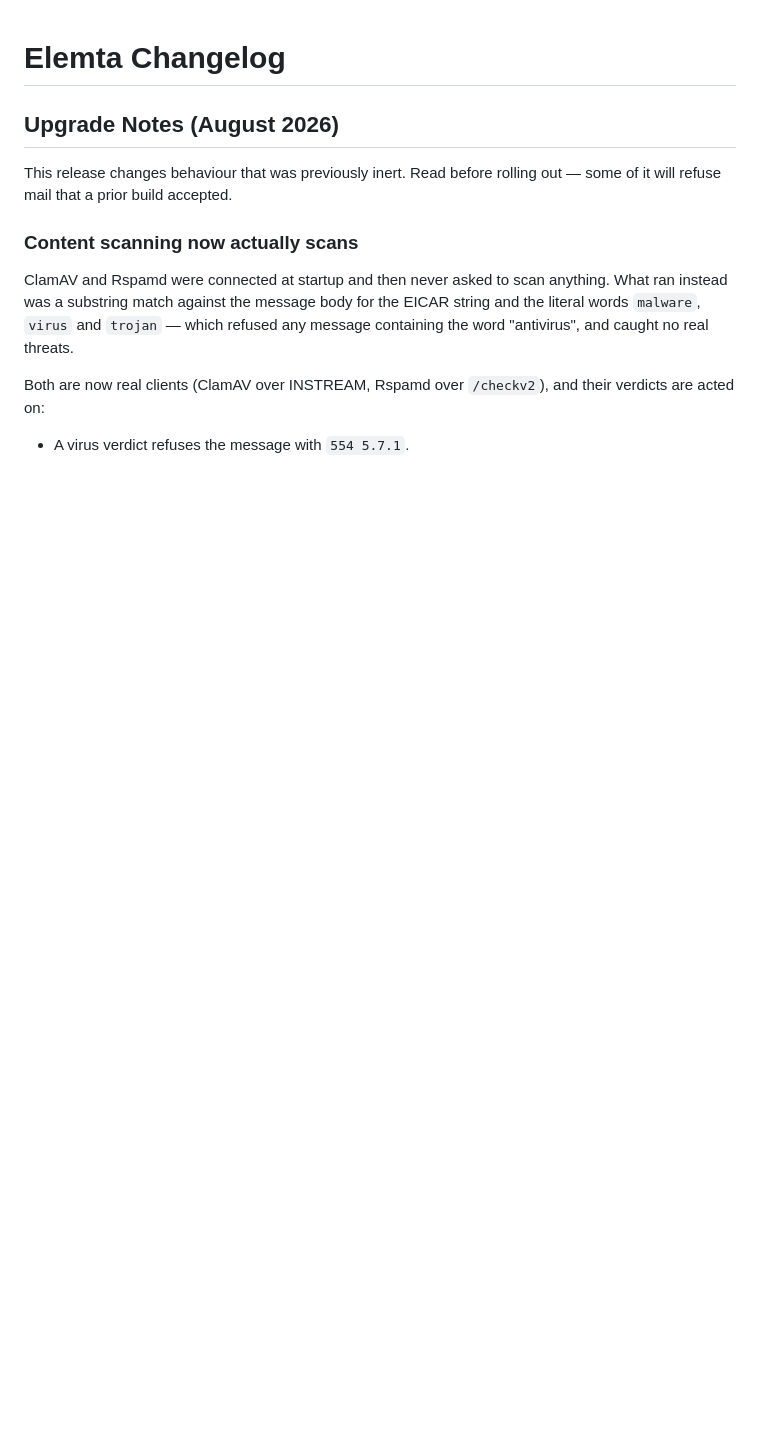
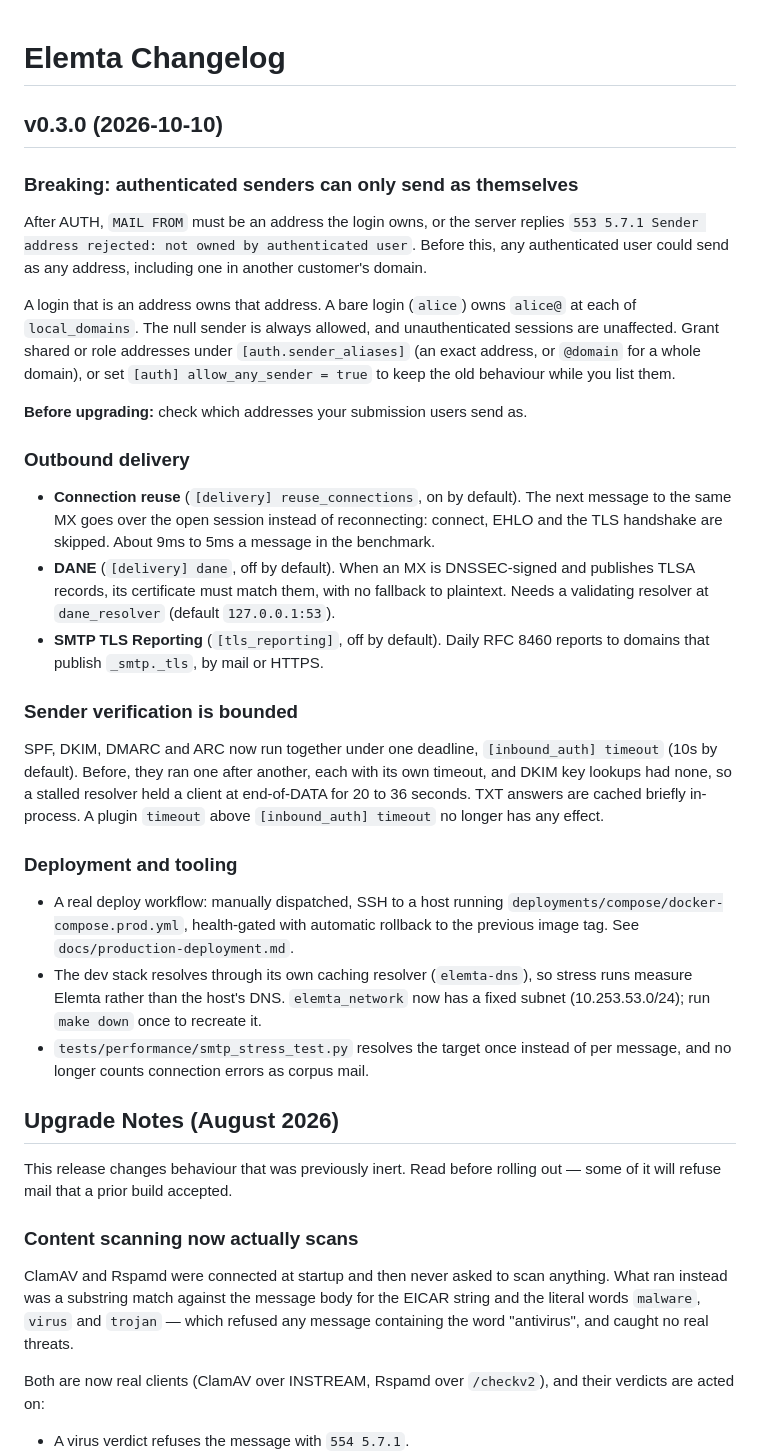
Before and after one commit to EvalAlan/elemta, a Markdown page: CHANGELOG.md, the part around the change. Drawn GitHub-style; blank space fills up the shorter version.

Commit message:
CHANGELOG: v0.3.0 (#21)

```diff
--- a/CHANGELOG.md
+++ b/CHANGELOG.md
@@ -1,4 +1,54 @@
 # Elemta Changelog
+
+## v0.3.0 (2026-10-10)
+
+### Breaking: authenticated senders can only send as themselves
+
+After AUTH, `MAIL FROM` must be an address the login owns, or the server
+replies `553 5.7.1 Sender address rejected: not owned by authenticated user`.
+Before this, any authenticated user could send as any address, including one
+in another customer's domain.
+
+A login that is an address owns that address. A bare login (`alice`) owns
+`alice@` at each of `local_domains`. The null sender is always allowed, and
+unauthenticated sessions are unaffected. Grant shared or role addresses under
+`[auth.sender_aliases]` (an exact address, or `@domain` for a whole domain), or
+set `[auth] allow_any_sender = true` to keep the old behaviour while you list
+them.
+
+**Before upgrading:** check which addresses your submission users send as.
+
+### Outbound delivery
+
+- **Connection reuse** (`[delivery] reuse_connections`, on by default). The next
+  message to the same MX goes over the open session instead of reconnecting:
+  connect, EHLO and the TLS handshake are skipped. About 9ms to 5ms a message
+  in the benchmark.
+- **DANE** (`[delivery] dane`, off by default). When an MX is DNSSEC-signed
+  and publishes TLSA records, its certificate must match them, with no
+  fallback to plaintext. Needs a validating resolver at `dane_resolver`
+  (default `127.0.0.1:53`).
+- **SMTP TLS Reporting** (`[tls_reporting]`, off by default). Daily RFC 8460
+  reports to domains that publish `_smtp._tls`, by mail or HTTPS.
+
+### Sender verification is bounded
+
+SPF, DKIM, DMARC and ARC now run together under one deadline, `[inbound_auth]
+timeout` (10s by default). Before, they ran one after another, each with its
+own timeout, and DKIM key lookups had none, so a stalled resolver held a client
+at end-of-DATA for 20 to 36 seconds. TXT answers are cached briefly in-process.
+A plugin `timeout` above `[inbound_auth] timeout` no longer has any effect.
+
+### Deployment and tooling
+
+- A real deploy workflow: manually dispatched, SSH to a host running
+  `deployments/compose/docker-compose.prod.yml`, health-gated with automatic
+  rollback to the previous image tag. See `docs/production-deployment.md`.
+- The dev stack resolves through its own caching resolver (`elemta-dns`), so
+  stress runs measure Elemta rather than the host's DNS. `elemta_network` now
+  has a fixed subnet (10.253.53.0/24); run `make down` once to recreate it.
+- `tests/performance/smtp_stress_test.py` resolves the target once instead of
+  per message, and no longer counts connection errors as corpus mail.
 
 ## Upgrade Notes (August 2026)
 
```
